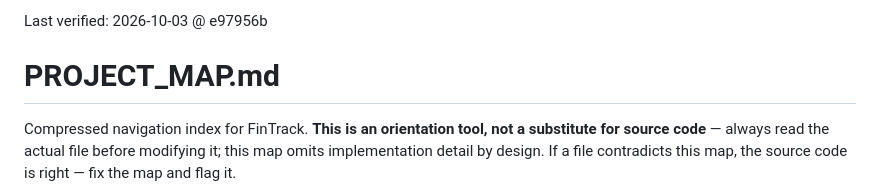
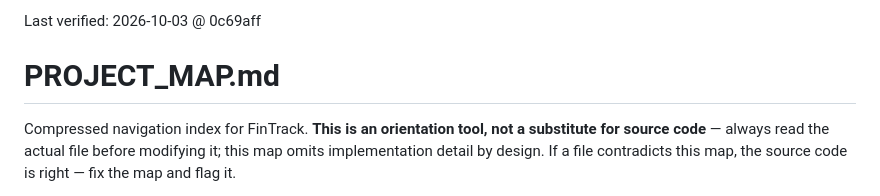
Before and after one commit to m0hd1121/Fintrack1, a Markdown page: PROJECT_MAP.md, the part around the change. Drawn GitHub-style.

Commit message:
Refresh PROJECT_MAP Last verified header
Co-Authored-By: Claude Sonnet 5.5 <noreply@anthropic.com>
Claude-Session: https://claude.ai/code/session_0184drdhsbQaLBZdmiCL34Jj

```diff
--- a/PROJECT_MAP.md
+++ b/PROJECT_MAP.md
@@ -1,4 +1,4 @@
-Last verified: 2026-10-03 @ e97956b
+Last verified: 2026-10-03 @ 0c69aff
 
 # PROJECT_MAP.md
 
```
